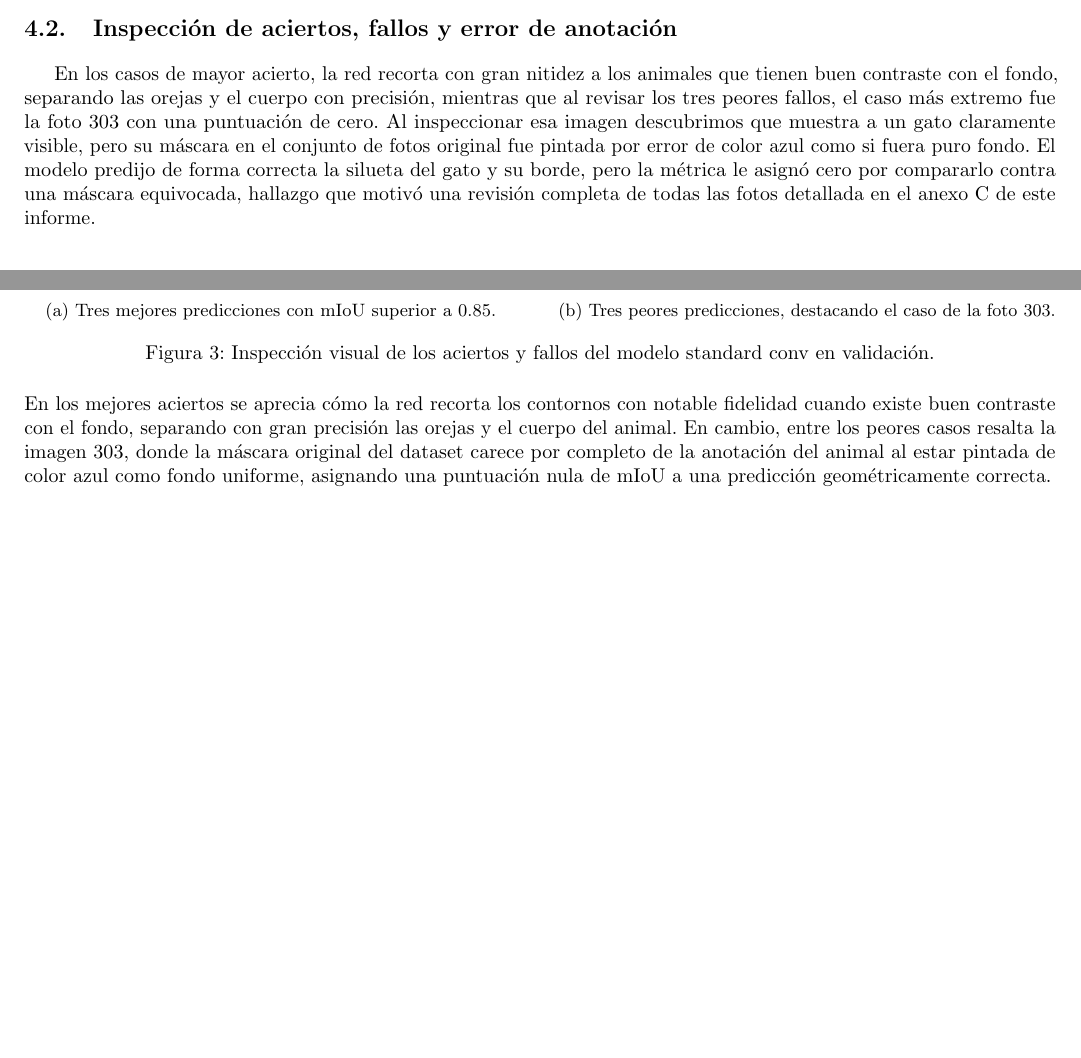
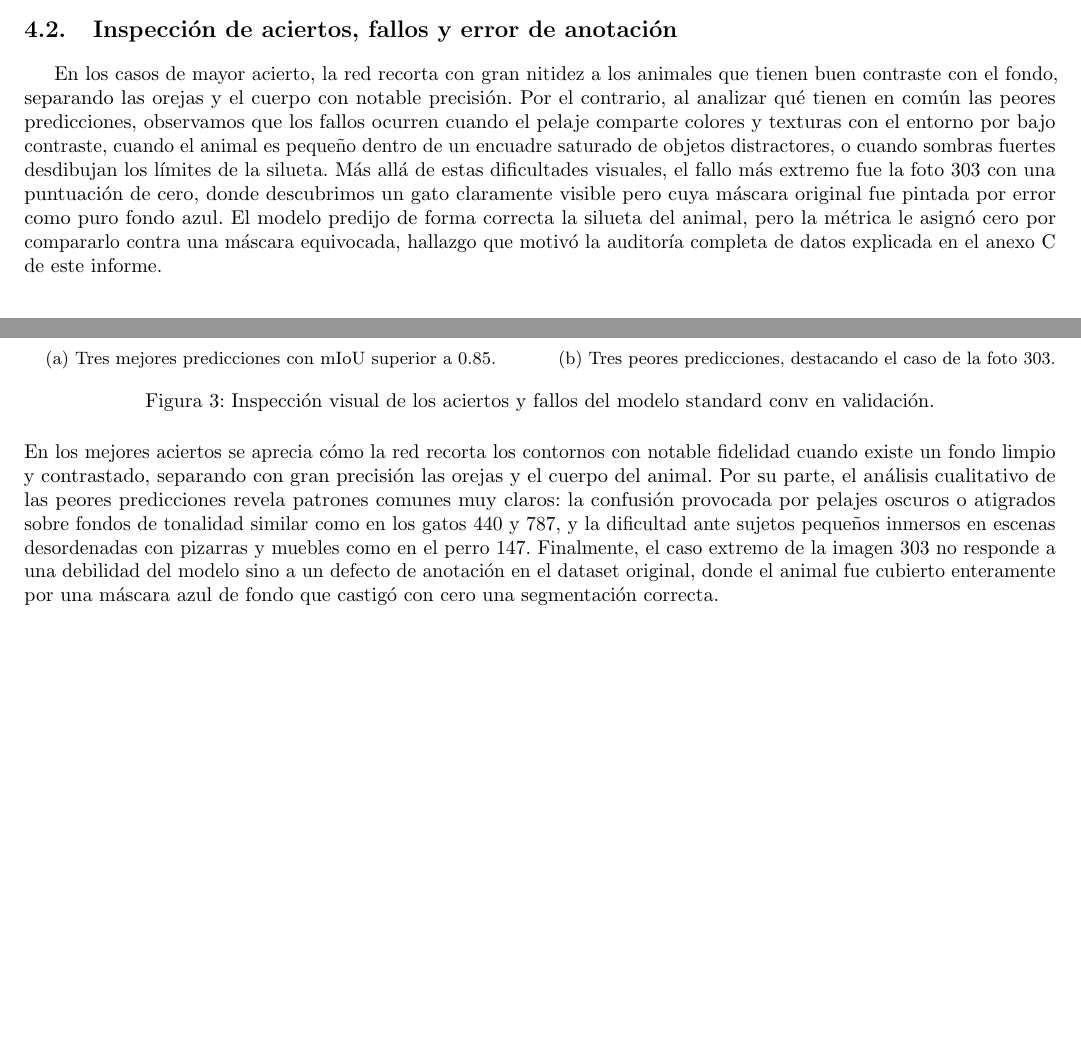
Before and after one commit to edwynG/dl-assignment-2, a LaTeX document (report/main.tex): two parts of pages 5 and 7 of 9, joined at a grey line, cut so that both start at the same text, the shorter picture padded with empty space. Compiled offline with pdfLaTeX.

Commit message:
Detallar patrones comunes en peores predicciones segun seccion 6.2 del notebook

```diff
--- a/report/main.tex
+++ b/report/main.tex
@@ -216,7 +216,7 @@ La clase animal fue la que más subió, ganando 0.0260 puntos, seguida del fondo
 
 \subsection{Inspección de aciertos, fallos y error de anotación}
 
-\sangria En los casos de mayor acierto, la red recorta con gran nitidez a los animales que tienen buen contraste con el fondo, separando las orejas y el cuerpo con precisión, mientras que al revisar los tres peores fallos, el caso más extremo fue la foto 303 con una puntuación de cero. Al inspeccionar esa imagen descubrimos que muestra a un gato claramente visible, pero su máscara en el conjunto de fotos original fue pintada por error de color azul como si fuera puro fondo. El modelo predijo de forma correcta la silueta del gato y su borde, pero la métrica le asignó cero por compararlo contra una máscara equivocada, hallazgo que motivó una revisión completa de todas las fotos detallada en el anexo C de este informe.
+\sangria En los casos de mayor acierto, la red recorta con gran nitidez a los animales que tienen buen contraste con el fondo, separando las orejas y el cuerpo con notable precisión. Por el contrario, al analizar qué tienen en común las peores predicciones, observamos que los fallos ocurren cuando el pelaje comparte colores y texturas con el entorno por bajo contraste, cuando el animal es pequeño dentro de un encuadre saturado de objetos distractores, o cuando sombras fuertes desdibujan los límites de la silueta. Más allá de estas dificultades visuales, el fallo más extremo fue la foto 303 con una puntuación de cero, donde descubrimos un gato claramente visible pero cuya máscara original fue pintada por error como puro fondo azul. El modelo predijo de forma correcta la silueta del animal, pero la métrica le asignó cero por compararlo contra una máscara equivocada, hallazgo que motivó la auditoría completa de datos explicada en el anexo C de este informe.
 
 \section{Handover}
 
@@ -272,7 +272,7 @@ El fondo abarca el 58.2\% de la superficie total, el animal representa el 29.9\%
 \label{fig:inspeccion_visual}
 \end{figure}
 
-En los mejores aciertos se aprecia cómo la red recorta los contornos con notable fidelidad cuando existe buen contraste con el fondo, separando con gran precisión las orejas y el cuerpo del animal. En cambio, entre los peores casos resalta la imagen 303, donde la máscara original del dataset carece por completo de la anotación del animal al estar pintada de color azul como fondo uniforme, asignando una puntuación nula de mIoU a una predicción geométricamente correcta.
+En los mejores aciertos se aprecia cómo la red recorta los contornos con notable fidelidad cuando existe un fondo limpio y contrastado, separando con gran precisión las orejas y el cuerpo del animal. Por su parte, el análisis cualitativo de las peores predicciones revela patrones comunes muy claros: la confusión provocada por pelajes oscuros o atigrados sobre fondos de tonalidad similar como en los gatos 440 y 787, y la dificultad ante sujetos pequeños inmersos en escenas desordenadas con pizarras y muebles como en el perro 147. Finalmente, el caso extremo de la imagen 303 no responde a una debilidad del modelo sino a un defecto de anotación en el dataset original, donde el animal fue cubierto enteramente por una máscara azul de fondo que castigó con cero una segmentación correcta.
 
 \clearpage
 \subsection*{C. Auditoría de calidad de datos y cuarentena de casos atípicos}
```
